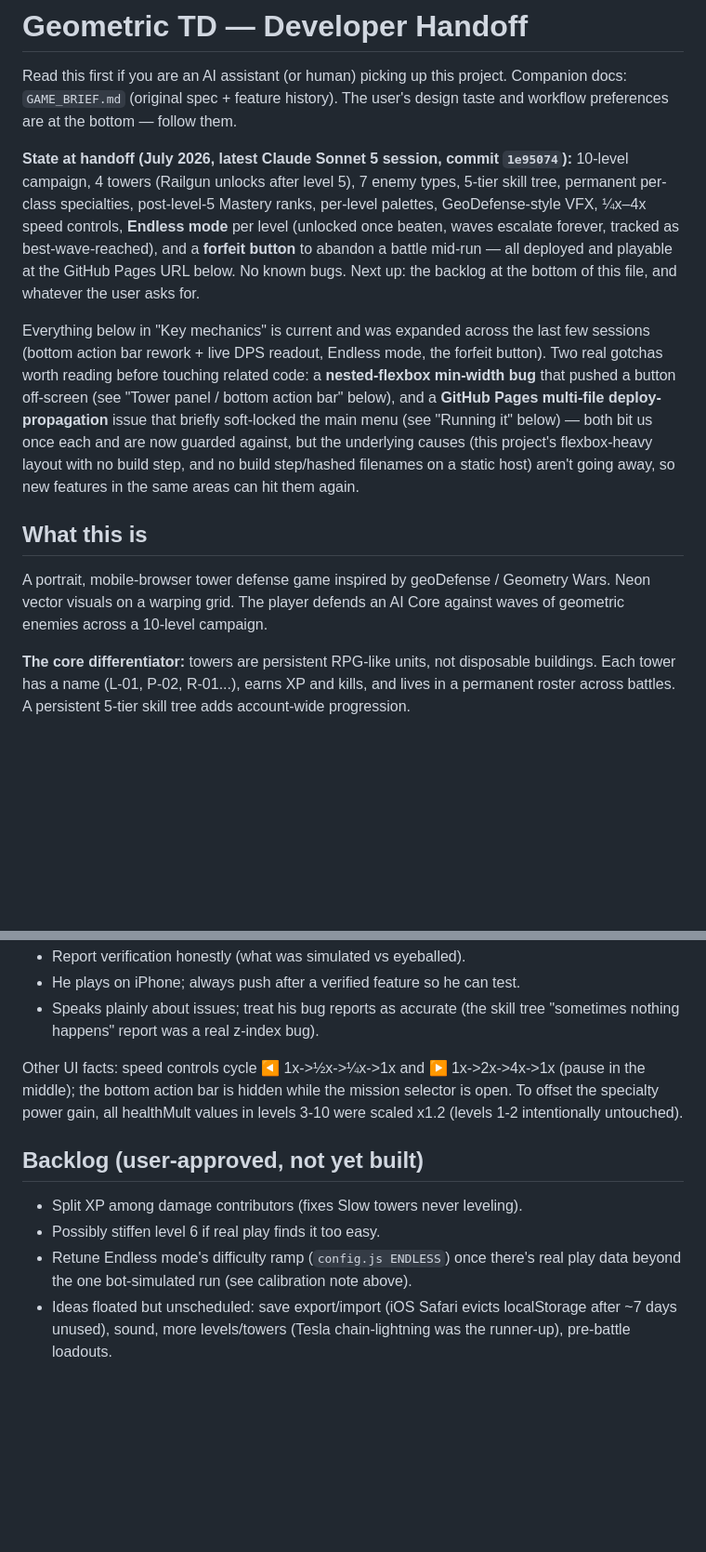
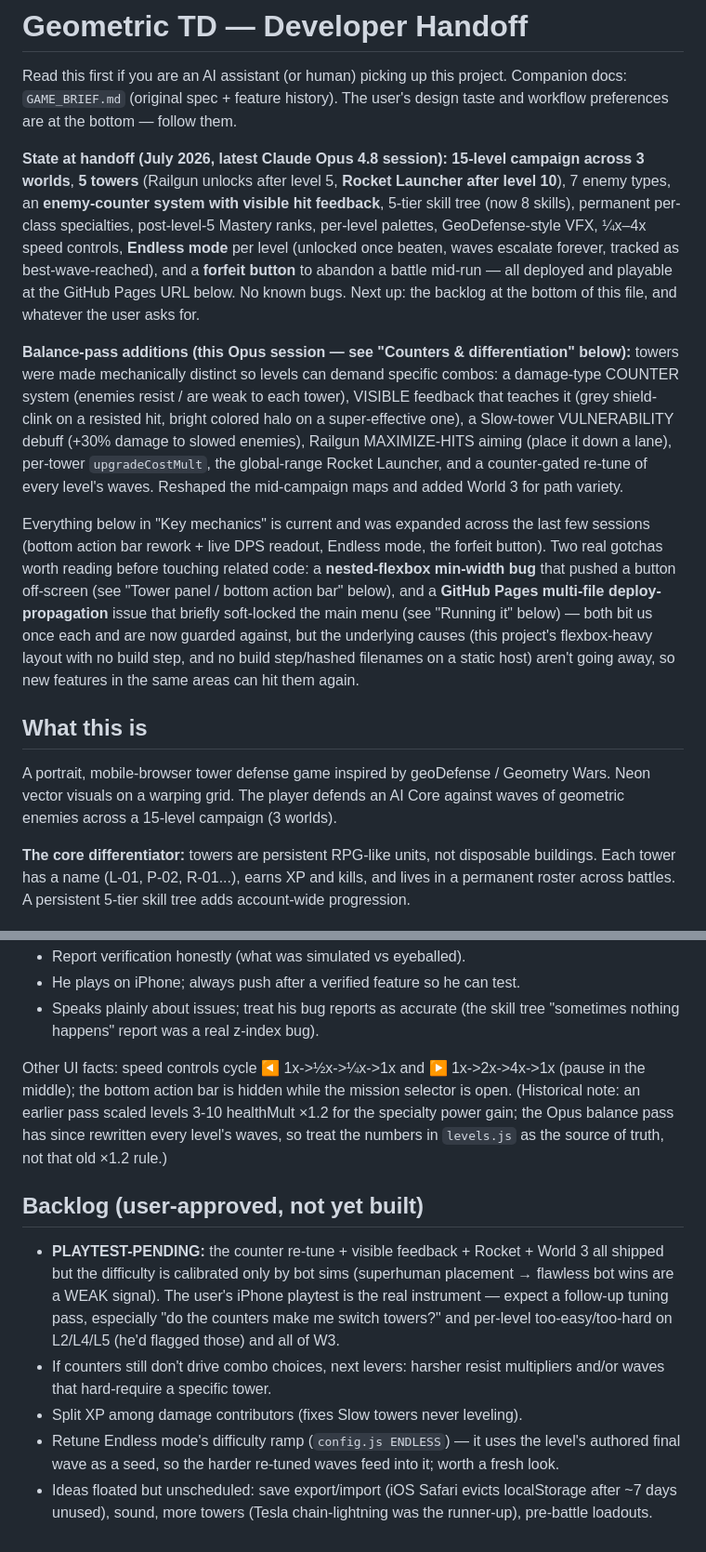
Before and after one commit to AnnoyedDonkey/First-Game, a Markdown page: geometric-td/HANDOFF.md, 2 parts joined by grey strips. Shown at 93% size. GitHub-like rendering; blank space fills up the shorter version.

```diff
--- a/geometric-td/HANDOFF.md
+++ b/geometric-td/HANDOFF.md
@@ -4,15 +4,28 @@ Read this first if you are an AI assistant (or human) picking up this project.
 Companion docs: `GAME_BRIEF.md` (original spec + feature history). The user's
 design taste and workflow preferences are at the bottom — follow them.
 
-**State at handoff (July 2026, latest Claude Sonnet 5 session, commit
-`1e95074`):** 10-level campaign, 4 towers (Railgun unlocks after level 5),
-7 enemy types, 5-tier skill tree, permanent per-class specialties,
-post-level-5 Mastery ranks, per-level palettes, GeoDefense-style VFX,
-¼x–4x speed controls, **Endless mode** per level (unlocked once beaten,
-waves escalate forever, tracked as best-wave-reached), and a **forfeit
-button** to abandon a battle mid-run — all deployed and playable at the
-GitHub Pages URL below. No known bugs. Next up: the backlog at the
-bottom of this file, and whatever the user asks for.
+**State at handoff (July 2026, latest Claude Opus 4.8 session):**
+**15-level campaign across 3 worlds**, **5 towers** (Railgun unlocks after
+level 5, **Rocket Launcher after level 10**), 7 enemy types, an
+**enemy-counter system with visible hit feedback**, 5-tier skill tree
+(now 8 skills), permanent per-class specialties, post-level-5 Mastery
+ranks, per-level palettes, GeoDefense-style VFX, ¼x–4x speed controls,
+**Endless mode** per level (unlocked once beaten, waves escalate forever,
+tracked as best-wave-reached), and a **forfeit button** to abandon a
+battle mid-run — all deployed and playable at the GitHub Pages URL below.
+No known bugs. Next up: the backlog at the bottom of this file, and
+whatever the user asks for.
+
+**Balance-pass additions (this Opus session — see "Counters &
+differentiation" below):** towers were made mechanically distinct so
+levels can demand specific combos: a damage-type COUNTER system
+(enemies resist / are weak to each tower), VISIBLE feedback that teaches
+it (grey shield-clink on a resisted hit, bright colored halo on a
+super-effective one), a Slow-tower VULNERABILITY debuff (+30% damage to
+slowed enemies), Railgun MAXIMIZE-HITS aiming (place it down a lane),
+per-tower `upgradeCostMult`, the global-range Rocket Launcher, and a
+counter-gated re-tune of every level's waves. Reshaped the mid-campaign
+maps and added World 3 for path variety.
 
 Everything below in "Key mechanics" is current and was expanded across
 the last few sessions (bottom action bar rework + live DPS readout,
@@ -30,7 +43,8 @@ features in the same areas can hit them again.
 
 A portrait, mobile-browser tower defense game inspired by geoDefense /
 Geometry Wars. Neon vector visuals on a warping grid. The player defends an
-AI Core against waves of geometric enemies across a 10-level campaign.
+AI Core against waves of geometric enemies across a 15-level campaign (3
+worlds).
 
 **The core differentiator:** towers are persistent RPG-like units, not
 disposable buildings. Each tower has a name (L-01, P-02, R-01...), earns XP
@@ -319,15 +383,25 @@ Gotchas when testing:
 
 Other UI facts: speed controls cycle ◀ 1x->½x->¼x->1x and ▶ 1x->2x->4x->1x
 (pause in the middle); the bottom action bar is hidden while the mission
-selector is open. To offset the specialty power gain, all healthMult values
-in levels 3-10 were scaled x1.2 (levels 1-2 intentionally untouched).
+selector is open. (Historical note: an earlier pass scaled levels 3-10
+healthMult ×1.2 for the specialty power gain; the Opus balance pass has
+since rewritten every level's waves, so treat the numbers in `levels.js`
+as the source of truth, not that old ×1.2 rule.)
 
 ## Backlog (user-approved, not yet built)
 
+- **PLAYTEST-PENDING:** the counter re-tune + visible feedback + Rocket +
+  World 3 all shipped but the difficulty is calibrated only by bot sims
+  (superhuman placement → flawless bot wins are a WEAK signal). The user's
+  iPhone playtest is the real instrument — expect a follow-up tuning pass,
+  especially "do the counters make me switch towers?" and per-level
+  too-easy/too-hard on L2/L4/L5 (he'd flagged those) and all of W3.
+- If counters still don't drive combo choices, next levers: harsher
+  resist multipliers and/or waves that hard-require a specific tower.
 - Split XP among damage contributors (fixes Slow towers never leveling).
-- Possibly stiffen level 6 if real play finds it too easy.
-- Retune Endless mode's difficulty ramp (`config.js ENDLESS`) once there's
-  real play data beyond the one bot-simulated run (see calibration note above).
+- Retune Endless mode's difficulty ramp (`config.js ENDLESS`) — it uses
+  the level's authored final wave as a seed, so the harder re-tuned waves
+  feed into it; worth a fresh look.
 - Ideas floated but unscheduled: save export/import (iOS Safari evicts
-  localStorage after ~7 days unused), sound, more levels/towers (Tesla
+  localStorage after ~7 days unused), sound, more towers (Tesla
   chain-lightning was the runner-up), pre-battle loadouts.
```
Also changed, not shown: other parts of geometric-td/HANDOFF.md (+50 -0 lines).
